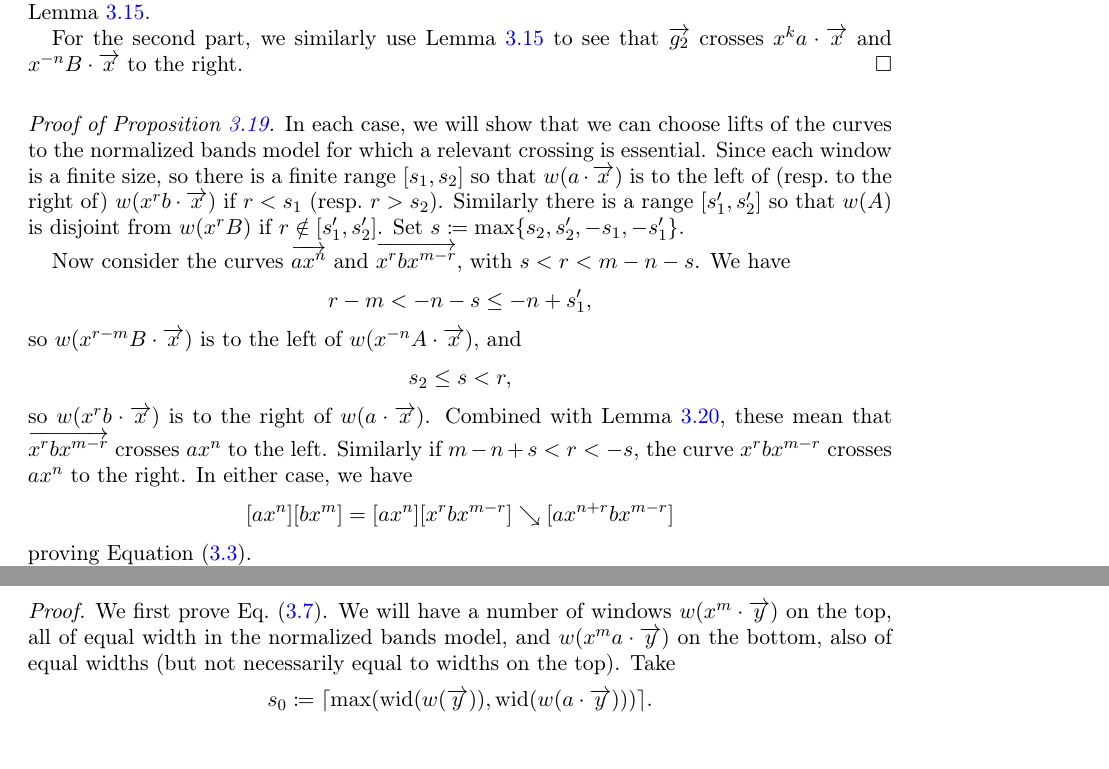
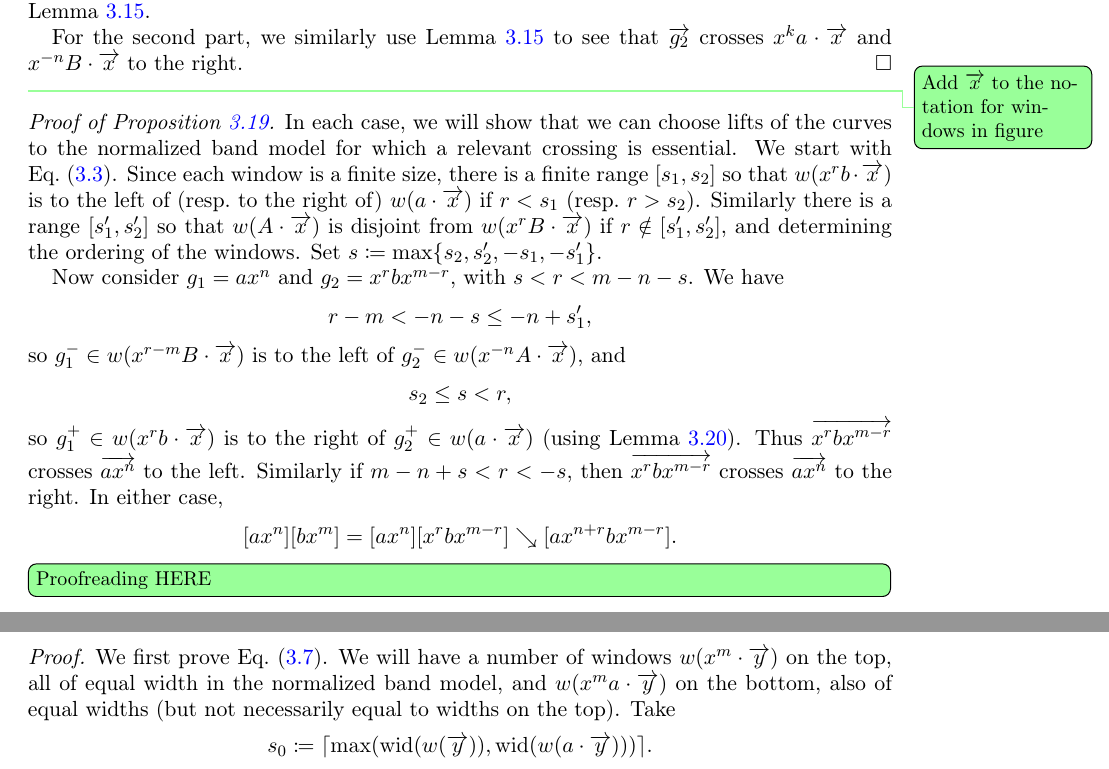
Before and after one commit to dpthurst/Currents-and-intersections, a LaTeX paper (Intersections.tex, which reads crossing.tex): two parts of pages 25 and 27 of 78, joined at a grey line, cut so that both start at the same text. Compiled offline with pdfLaTeX.

Commit message:
Proofreading fund smoothing lemma

```diff
--- a/crossing.tex
+++ b/crossing.tex
@@ -696,6 +696,7 @@ examples.
   \ora{x}$ to the right.
 \end{proof}
 
+\DPTtodo{Add $\ora{x}$ to the notation for windows in figure}
 \begin{figure}
 \centering{
 \resizebox{150mm}{!}{\svgfignormal{abliftsbands}}
@@ -713,35 +714,37 @@ examples.
 
 \begin{proof}[Proof of Proposition~\ref{prop:join-split-geom}]
   In each case, we will show that we can choose lifts of the curves to
-  the normalized bands model for which a
-  relevant crossing is essential.
+  the normalized band model for which a
+  relevant crossing is essential. We start with Eq.~\eqref{eq:cross-join}.
   Since each window is a
-  finite size, so there is a finite range $[s_1,s_2]$ so that $w(a\cdot\ora{x})$
-  is to the left of (resp.\ to the right of) $w(x^rb\cdot\ora{x})$ if $r < s_1$
+  finite size, there is a finite range $[s_1,s_2]$ so that $w(x^rb\cdot\ora{x})$
+  is to the left of (resp.\ to the right of) $w(a\cdot\ora{x})$ if $r < s_1$
   (resp.\ $r > s_2$). Similarly there
-  is a range $[s_1',s_2']$ so that $w(A)$ is disjoint from
-  $w(x^rB)$ if $r \notin [s_1',s_2']$. Set
+  is a range $[s_1',s_2']$ so that $w(A\cdot\ora{x})$ is disjoint from
+  $w(x^rB\cdot\ora{x})$ if $r \notin [s_1',s_2']$, and determining the
+  ordering of the windows. Set
   $s \coloneqq \max\{s_2,s_2',-s_1,-s_1'\}$.
 
-  Now consider the curves
-  $\ora{ax^n}$ and $\ora{x^rbx^{m-r}}$, with $s < r < m-n-s$. We have
+  Now consider
+  $g_1 = ax^n$ and $g_2 = x^rbx^{m-r}$, with $s < r < m-n-s$. We have
   \[
     r-m < -n-s \le -n+s_1',
   \]
-  so $w(x^{r-m}B\cdot\ora{x})$ is to the left of $w(x^{-n}A\cdot\ora{x})$, and
+  so $g_1^- \in w(x^{r-m}B\cdot\ora{x})$ is to the left of $g_2^- \in
+  w(x^{-n}A\cdot\ora{x})$, and
   \[
     s_2 \le s < r,
   \]
-  so $w(x^rb\cdot\ora{x})$ is to the right of $w(a\cdot\ora{x})$.
-  Combined with Lemma~\ref{lem:cornering}, these mean that
-  $\ora{x^rbx^{m-r}}$ crosses $ax^n$ to the left. Similarly if
-  $m-n+s < r < -s$, the curve $x^rbx^{m-r}$ crosses $ax^n$ to the
-  right. In either case, we have
+  so $g_1^+ \in w(x^rb\cdot\ora{x})$ is to the right of $g_2^+ \in
+  w(a\cdot\ora{x})$ (using Lemma~\ref{lem:cornering}). Thus
+  $\ora{x^rbx^{m-r}}$ crosses $\ora{ax^n}$ to the left. Similarly if
+  $m-n+s < r < -s$, then $\ora{x^rbx^{m-r}}$ crosses $\ora{ax^n}$ to the
+  right. In either case,
   \[
-    [ax^n][bx^m] = [ax^n][x^r bx^{m-r}] \reducesto [ax^{n+r}bx^{m-r}]
+    [ax^n][bx^m] = [ax^n][x^r bx^{m-r}] \reducesto [ax^{n+r}bx^{m-r}].
   \]
-  proving Equation~\eqref{eq:cross-join}.
 
+  \DPTtodo[inline]{Proofreading HERE}
   For Equation~\eqref{eq:cross-split}, write $ax^nbx^m$ as $gh$ with
   $g=ax^{n+r}$ and $h=x^{-r}bx^m$, so the endpoints of $\ora{gh}$
   are in $w(x^{-m}B\cdot\ora{x})$ and $w(a\cdot\ora{x})$, while the endpoints of its
@@ -844,7 +845,7 @@ centered on~$\ora{x}$. We first prove another crossing lemma.
 \begin{proof}
   We first prove Eq.~(\ref{eq:crossuniform_n}). We will have a number
   of windows $w(x^m \cdot \ora{y})$ on the top, all of equal width
-  in the normalized bands model, and $w(x^m a \cdot \ora{y})$ on the
+  in the normalized band model, and $w(x^m a \cdot \ora{y})$ on the
   bottom, also of equal widths (but not necessarily equal to widths on
   the top). Take
   \[
```
Also changed, not shown: crossing.tex (28 more changed lines).
